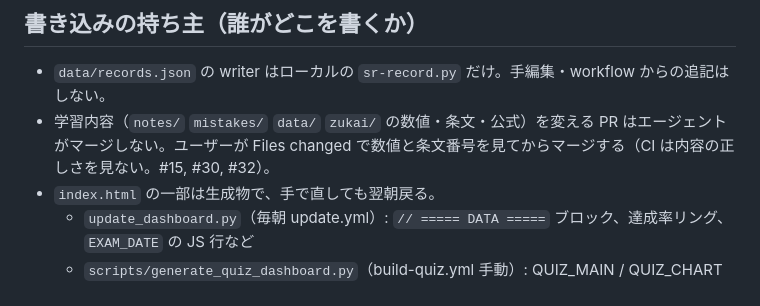
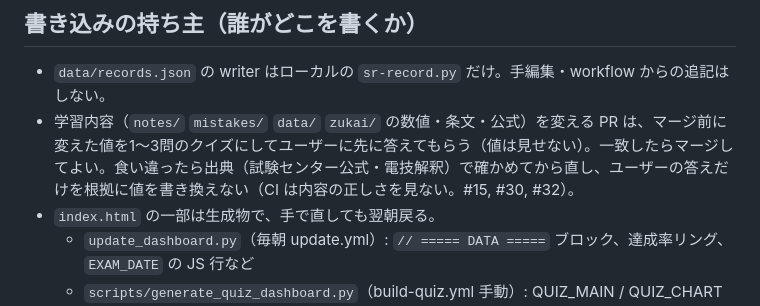
Before and after one commit to kfurufuru/denken3-study, a Markdown page: CLAUDE.md, the part around the change. Drawn GitHub-style.

Commit message:
docs(CLAUDE.md): 学習内容の PR は差分確認ではなくクイズで確認する (#42)
ユーザーは差分画面をあまり読まないため、#41 の「Files changed で見る」は
形骸化する。変えた値を値を伏せたクイズにして先に答えてもらう形に変える。
確認が Recite を兼ねるので学習時間を削らない。食い違いは出典で確かめ、
ユーザーの記憶だけを根拠に値を書き換えない。


Claude-Session: https://claude.ai/code/session_01UhQQdHfvnjqQCqtTuD8Yzr

Co-authored-by: Claude <noreply@anthropic.com>

```diff
--- a/CLAUDE.md
+++ b/CLAUDE.md
@@ -17,7 +17,7 @@ python scripts/check_concept_questions.py
 ## 書き込みの持ち主（誰がどこを書くか）
 
 - `data/records.json` の writer はローカルの `sr-record.py` だけ。手編集・workflow からの追記はしない。
-- 学習内容（`notes/` `mistakes/` `data/` `zukai/` の数値・条文・公式）を変える PR はエージェントがマージしない。ユーザーが Files changed で数値と条文番号を見てからマージする（CI は内容の正しさを見ない。#15, #30, #32）。
+- 学習内容（`notes/` `mistakes/` `data/` `zukai/` の数値・条文・公式）を変える PR は、マージ前に変えた値を1〜3問のクイズにしてユーザーに先に答えてもらう（値は見せない）。一致したらマージしてよい。食い違ったら出典（試験センター公式・電技解釈）で確かめてから直し、ユーザーの答えだけを根拠に値を書き換えない（CI は内容の正しさを見ない。#15, #30, #32）。
 - `index.html` の一部は生成物で、手で直しても翌朝戻る。
   - `update_dashboard.py`（毎朝 update.yml）: `// ===== DATA =====` ブロック、達成率リング、`EXAM_DATE` の JS 行など
   - `scripts/generate_quiz_dashboard.py`（build-quiz.yml 手動）: QUIZ_MAIN / QUIZ_CHART セクション
```
